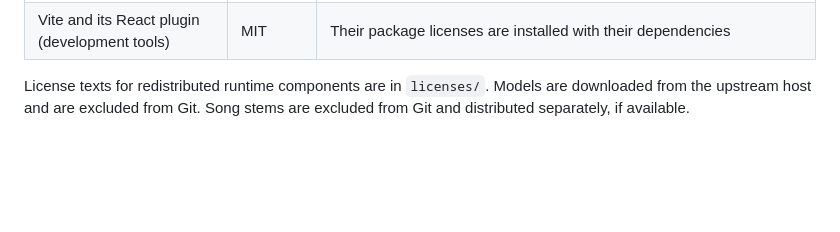
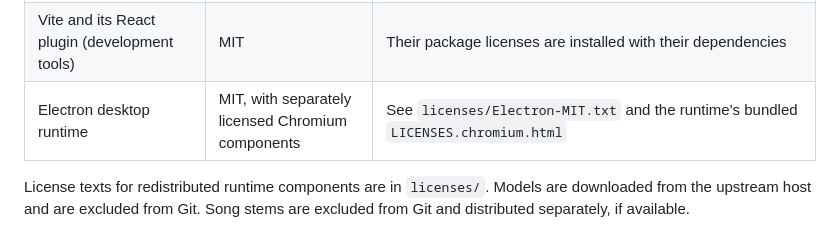
Before and after one commit to gustownis/yeatle, a Markdown page: THIRD_PARTY_NOTICES.md, the part around the change. Rendered like a GitHub page; blank space fills up the shorter version.

```diff
--- a/THIRD_PARTY_NOTICES.md
+++ b/THIRD_PARTY_NOTICES.md
@@ -14,6 +14,7 @@ The supplied compiled files retain their original license comments.
 | Spleeter by Deezer Research | MIT | [Spleeter license](https://github.com/deezer/spleeter/blob/master/LICENSE) |
 | Best-Practice Spleeter 4-stem ONNX conversion | Apache-2.0 | [Model card and attribution](https://huggingface.co/Best-Practice/spleeter-4stems-onnx) |
 | Vite and its React plugin (development tools) | MIT | Their package licenses are installed with their dependencies |
+| Electron desktop runtime | MIT, with separately licensed Chromium components | See `licenses/Electron-MIT.txt` and the runtime's bundled `LICENSES.chromium.html` |
 
 License texts for redistributed runtime components are in `licenses/`.
 Models are downloaded from the upstream host and are excluded from Git.
```
Also changed, not shown: README.md (+2 -0 lines), docs/desktop-preview.png (added).
